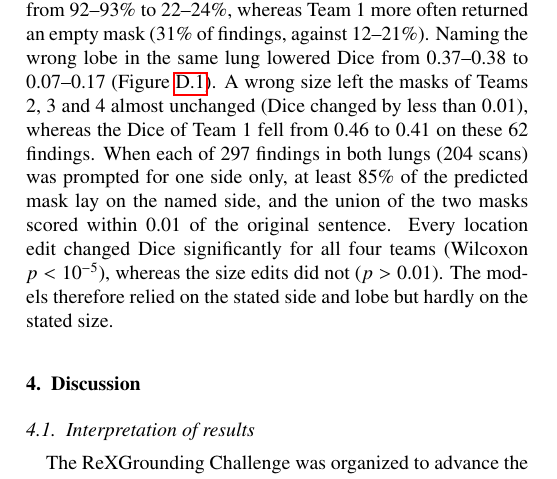
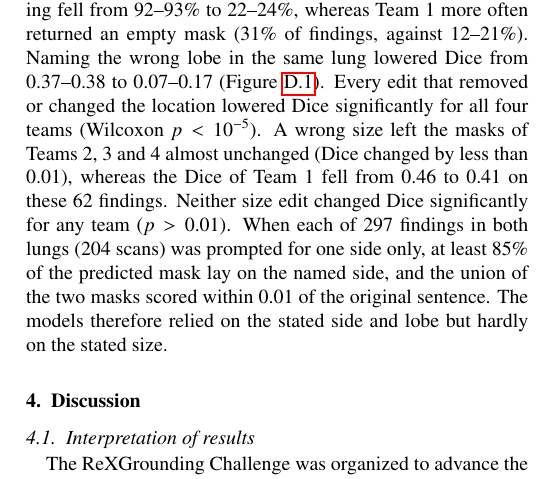
Before and after one commit to MohammedSB/rexgrounding-challenge-paper, a LaTeX paper (paper/main.tex): part of one column of page 10 of 25, cut so that both start at the same text. Compiled offline with pdfLaTeX.

Commit message:
Prompt results: place p-values after the sentences they support
Co-Authored-By: Claude Opus 5.5 <noreply@anthropic.com>

```diff
--- a/paper/main.tex
+++ b/paper/main.tex
@@ -976,14 +976,15 @@ so their models followed the location by themselves. For Teams 2, 3 and 4, the s
 the predicted mask on the side of the finding fell from 92--93\% to
 22--24\%, whereas Team 1 more often returned an empty mask (31\% of
 findings, against 12--21\%). Naming the wrong lobe in the same lung lowered
-Dice from 0.37--0.38 to 0.07--0.17 (Figure~\ref{fig:prompt-examples}). A
+Dice from 0.37--0.38 to 0.07--0.17 (Figure~\ref{fig:prompt-examples}).
+Every edit that removed or changed the location lowered Dice significantly for
+all four teams (Wilcoxon $p < 10^{-5}$). A
 wrong size left the masks of Teams 2, 3 and 4 almost unchanged (Dice changed
 by less than 0.01), whereas the Dice of Team 1 fell from 0.46 to 0.41 on these
-62 findings. When each of 297 findings in both lungs (204 scans) was prompted
+62 findings. Neither size edit changed Dice significantly for any team
+($p > 0.01$). When each of 297 findings in both lungs (204 scans) was prompted
 for one side only, at least 85\% of the predicted mask lay on the named side, and
-the union of the two masks scored within 0.01 of the original sentence. Every
-location edit changed Dice significantly for all four teams (Wilcoxon
-$p < 10^{-5}$), whereas the size edits did not ($p > 0.01$). The
+the union of the two masks scored within 0.01 of the original sentence. The
 models therefore relied on the stated side and lobe but hardly on the stated size.
 
 % =============================================================================
```
Also changed, not shown: 1 other file.
